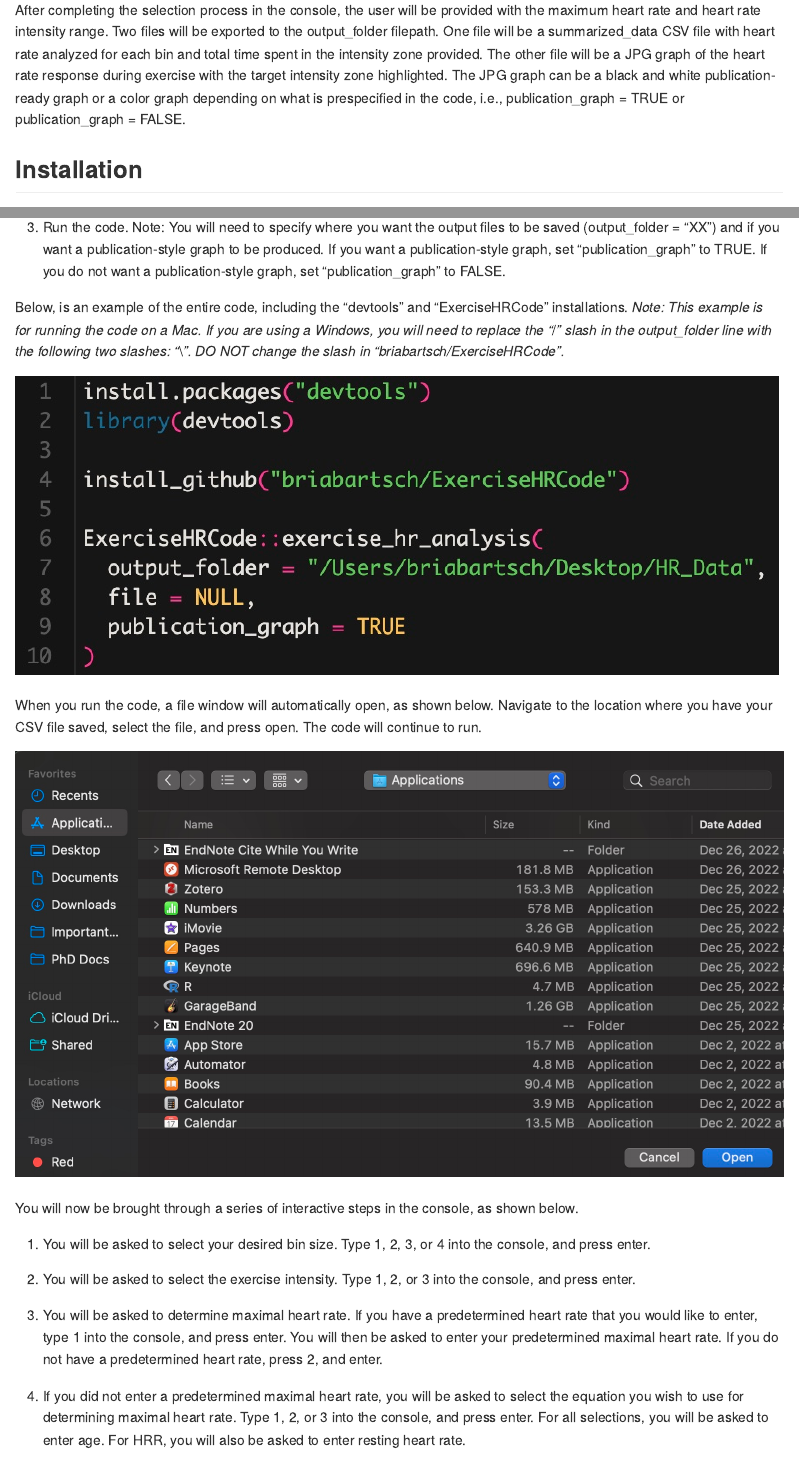
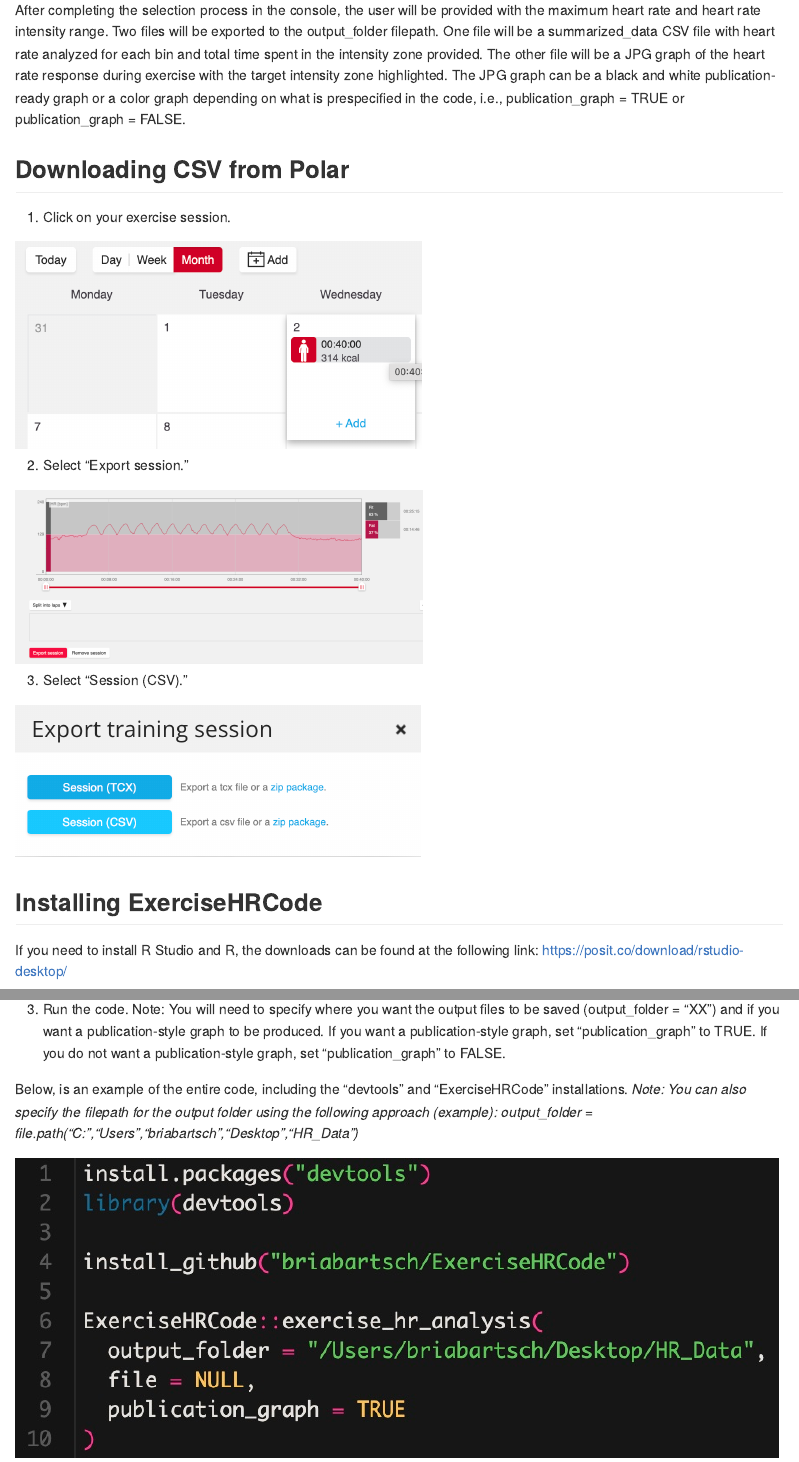
Before and after one commit to briabartsch/ExerciseHRCode, an R Markdown document (README.Rmd): the page in a window 1100 px wide, from 460 px down, and a second part further down, joined at a grey line. The pictures show the output file README.md that the author committed with the source, drawn offline in the style of GitHub.

Commit message:
Updated info on README.Rmd/README.md files: Added info on installing CSV from Polar, link to install R and R Studio as necessary, and another option for writing the output folder filepath.

```diff
--- a/README.Rmd
+++ b/README.Rmd
@@ -30,7 +30,23 @@ The user is asked to select: 1) Whether the exercise intensity is light, moderat
 
 After completing the selection process in the console, the user will be provided with the maximum heart rate and heart rate intensity range. Two files will be exported to the output_folder filepath. One file will be a summarized_data CSV file with heart rate analyzed for each bin and total time spent in the intensity zone provided. The other file will be a JPG graph of the heart rate response during exercise with the target intensity zone highlighted. The JPG graph can be a black and white publication-ready graph or a color graph depending on what is prespecified in the code, i.e., publication_graph = TRUE or publication_graph = FALSE.
 
-## Installation
+## Downloading CSV from Polar
+
+1) Click on your exercise session.
+
+![](images/Polar 1.png){width="471"}
+
+2) Select "Export session."
+
+![](images/Polar 2.png){width="472"}
+
+3) Select "Session (CSV)."
+
+![](images/Polar 3.png){width="469"}
+
+## Installing ExerciseHRCode
+
+If you need to install R Studio and R, the downloads can be found at the following link: <https://posit.co/download/rstudio-desktop/>
 
 You can install the development version of ExerciseHRCodePackage from [GitHub](https://github.com/) with:
 
@@ -50,7 +66,7 @@ The following image shows how to set-up your R Studio environment and run the Ex
 
 3) Run the code. Note: You will need to specify where you want the output files to be saved (output_folder = "XX") and if you want a publication-style graph to be produced. If you want a publication-style graph, set "publication_graph" to TRUE. If you do not want a publication-style graph, set "publication_graph" to FALSE.
 
-Below, is an example of the entire code, including the "devtools" and "ExerciseHRCode" installations. *Note: This example is for running the code on a Mac. If you are using a Windows, you will need to replace the "*/*" slash in the output_folder line with the following two slashes: "*\\\\*". DO NOT change the slash in "briabartsch/ExerciseHRCode".*
+Below, is an example of the entire code, including the "devtools" and "ExerciseHRCode" installations. *Note: You can also specify the filepath for the output folder using the following approach (example): output_folder = file.path("C:","Users","briabartsch","Desktop","HR_Data")*
 
 ![](images/Code to run.jpg)
 
```
Also changed, not shown: README.md, images/Polar 1.png (added), images/Polar 2.png (added), images/Polar 3.png (added).
